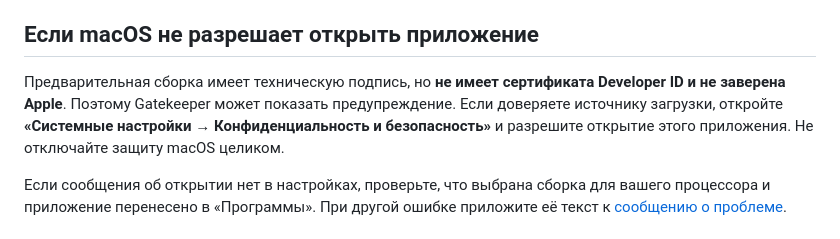
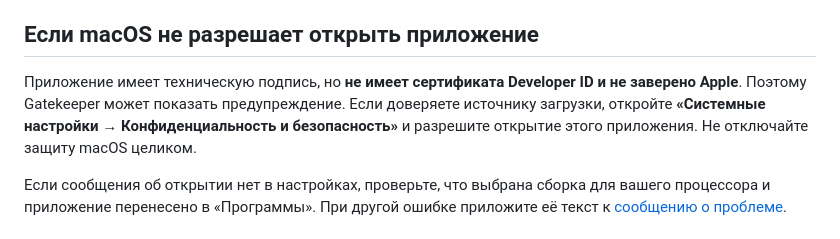
Before and after one commit to murzirius/YaDiskDownloader, a Markdown page: docs/macos.md, the part around the change. Rendered like a GitHub page.

```diff
--- a/docs/macos.md
+++ b/docs/macos.md
@@ -16,7 +16,7 @@ Python и терминал не нужны. В небольшом окне ес
 
 ## Если macOS не разрешает открыть приложение
 
-Предварительная сборка имеет техническую подпись, но **не имеет сертификата Developer ID и не заверена Apple**. Поэтому Gatekeeper может показать предупреждение. Если доверяете источнику загрузки, откройте **«Системные настройки → Конфиденциальность и безопасность»** и разрешите открытие этого приложения. Не отключайте защиту macOS целиком.
+Приложение имеет техническую подпись, но **не имеет сертификата Developer ID и не заверено Apple**. Поэтому Gatekeeper может показать предупреждение. Если доверяете источнику загрузки, откройте **«Системные настройки → Конфиденциальность и безопасность»** и разрешите открытие этого приложения. Не отключайте защиту macOS целиком.
 
 Если сообщения об открытии нет в настройках, проверьте, что выбрана сборка для вашего процессора и приложение перенесено в «Программы». При другой ошибке приложите её текст к [сообщению о проблеме](https://github.com/murzirius/YaDiskDownloader/issues/new).
 
```
Also changed, not shown: README.md (+3 -1 lines), docs/release-v1.5.0.md (+12 -12 lines).
